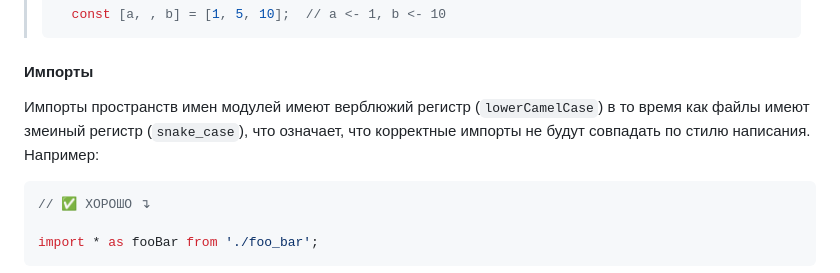
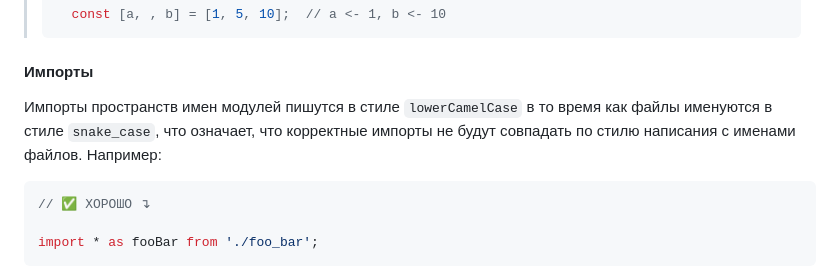
Before and after one commit to olegbarabanov/google-typescript-style-guide-ru, a Markdown page: src/google-typescript-style-guide-ru.md, the part around the change. Rendered like a GitHub page.

Commit message:
Fix #5: Improved translate (#6)

````diff
--- a/src/google-typescript-style-guide-ru.md
+++ b/src/google-typescript-style-guide-ru.md
@@ -75,7 +75,7 @@
 
 #### Импорты
 
-Импорты пространств имен модулей имеют верблюжий регистр (`lowerCamelCase`) в то время как файлы имеют змеиный регистр (`snake_case`), что означает, что корректные импорты не будут совпадать по стилю написания. Например:
+Импорты пространств имен модулей пишутся в стиле `lowerCamelCase` в то время как файлы именуются в стиле `snake_case`, что означает, что корректные импорты не будут совпадать по стилю написания с именами файлов. Например:
 
 ```ts
 // ✅ ХОРОШО ↴
````
